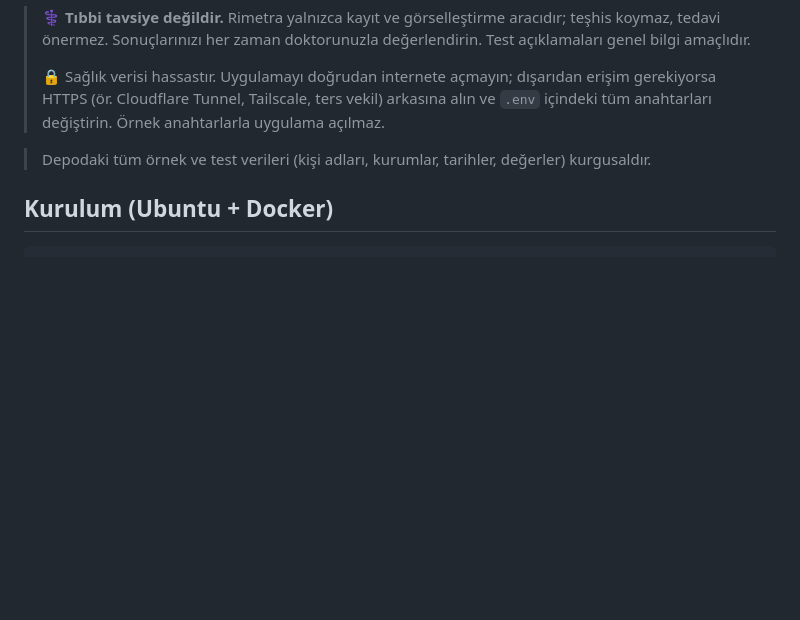
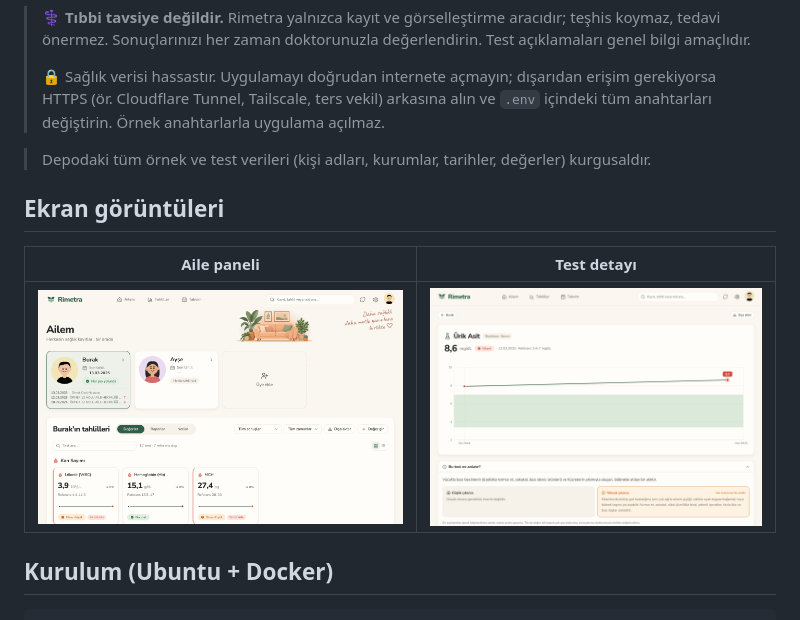
Before and after one commit to rikalayci/Rimetra, a Markdown page: README.md, the part around the change. Rendered like a GitHub page; pictures changed too: docs/screenshots/family_tr.png (added), docs/screenshots/test_tr.png (added); blank space fills up the shorter version.

Commit message:
README: ekran görüntüleri (kurgusal örnek verilerle)
Co-Authored-By: Claude Opus 5.5 <noreply@anthropic.com>
Claude-Session: https://claude.ai/code/session_01C3dEzVJZKCTSVzD1UGmthu

```diff
--- a/README.md
+++ b/README.md
@@ -9,6 +9,12 @@ e-Nabız PDF'lerinden gelen tahlil sonuçlarını aile üyeleri için tek yerde
 > 🔒 Sağlık verisi hassastır. Uygulamayı doğrudan internete açmayın; dışarıdan erişim gerekiyorsa HTTPS (ör. Cloudflare Tunnel, Tailscale, ters vekil) arkasına alın ve `.env` içindeki tüm anahtarları değiştirin. Örnek anahtarlarla uygulama açılmaz.
 
 > Depodaki tüm örnek ve test verileri (kişi adları, kurumlar, tarihler, değerler) kurgusaldır.
+
+## Ekran görüntüleri
+
+| Aile paneli | Test detayı |
+|---|---|
+| ![Aile paneli](docs/screenshots/family_tr.png) | ![Test detayı: trend grafiği ve açıklama](docs/screenshots/test_tr.png) |
 
 ## Kurulum (Ubuntu + Docker)
 
```
Also changed, not shown: README.en.md (+6 -0 lines), docs/screenshots/family_en.png (added), docs/screenshots/test_en.png (added).
